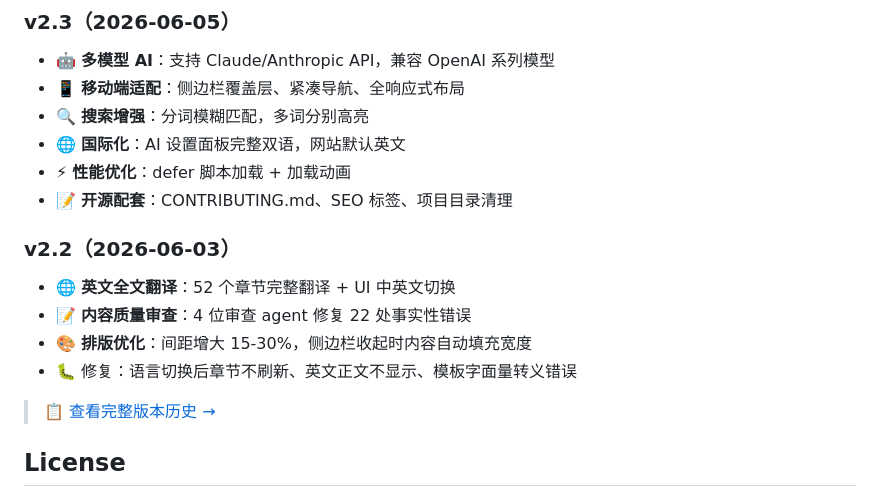
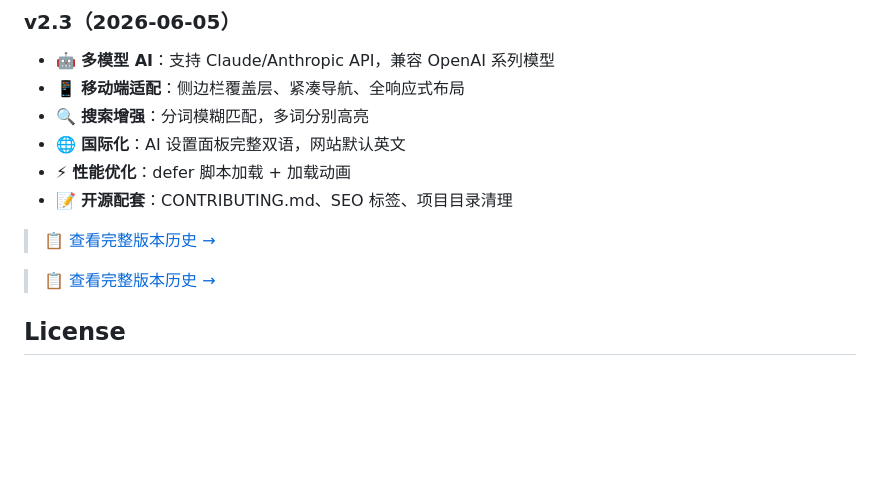
Before and after one commit to Chhhhhhhhhhhhhhh/cyberedu, a Markdown page: README_zh.md, the part around the change. GitHub-like rendering; blank space fills up the shorter version.

Commit message:
docs: What's New only shows latest version, old versions in CHANGELOG

```diff
--- a/README_zh.md
+++ b/README_zh.md
@@ -87,12 +87,7 @@
 - ⚡ **性能优化**：defer 脚本加载 + 加载动画
 - 📝 **开源配套**：CONTRIBUTING.md、SEO 标签、项目目录清理
 
-### v2.2（2026-06-03）
-
-- 🌐 **英文全文翻译**：52 个章节完整翻译 + UI 中英文切换
-- 📝 **内容质量审查**：4 位审查 agent 修复 22 处事实性错误
-- 🎨 **排版优化**：间距增大 15-30%，侧边栏收起时内容自动填充宽度
-- 🐛 修复：语言切换后章节不刷新、英文正文不显示、模板字面量转义错误
+> 📋 [查看完整版本历史 →](versions/CHANGELOG.md)
 
 > 📋 [查看完整版本历史 →](versions/CHANGELOG.md)
 
```
Also changed, not shown: README.md (+0 -7 lines).
